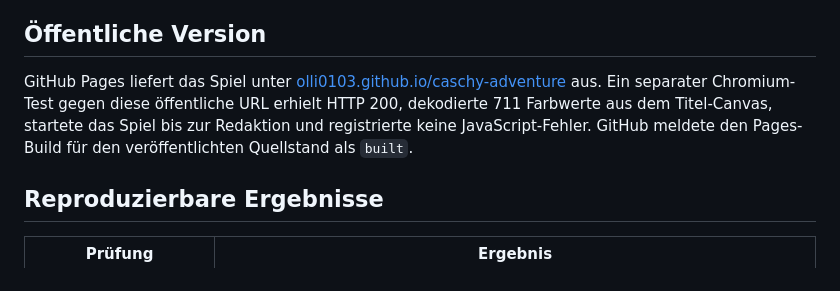
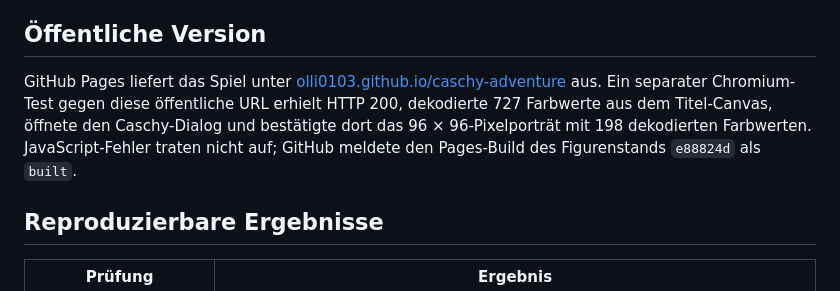
Before and after one commit to Olli0103/caschy-adventure, a Markdown page: VERIFICATION.md, the part around the change. Drawn GitHub-style.

Commit message:
docs: record public character verification
Co-authored-by: Olli0103 <51629451+Olli0103@users.noreply.github.com>
Worked on by:
- @Olli0103

```diff
--- a/VERIFICATION.md
+++ b/VERIFICATION.md
@@ -4,7 +4,7 @@ Geprüft am **11.09.2026** im Projekt `caschy-adventure`. Die unten genannte Run
 
 ## Öffentliche Version
 
-GitHub Pages liefert das Spiel unter [olli0103.github.io/caschy-adventure](https://olli0103.github.io/caschy-adventure/) aus. Ein separater Chromium-Test gegen diese öffentliche URL erhielt HTTP 200, dekodierte 711 Farbwerte aus dem Titel-Canvas, startete das Spiel bis zur Redaktion und registrierte keine JavaScript-Fehler. GitHub meldete den Pages-Build für den veröffentlichten Quellstand als `built`.
+GitHub Pages liefert das Spiel unter [olli0103.github.io/caschy-adventure](https://olli0103.github.io/caschy-adventure/) aus. Ein separater Chromium-Test gegen diese öffentliche URL erhielt HTTP 200, dekodierte 727 Farbwerte aus dem Titel-Canvas, öffnete den Caschy-Dialog und bestätigte dort das 96 × 96-Pixelporträt mit 198 dekodierten Farbwerten. JavaScript-Fehler traten nicht auf; GitHub meldete den Pages-Build des Figurenstands `e88824d` als `built`.
 
 ## Reproduzierbare Ergebnisse
 
```
